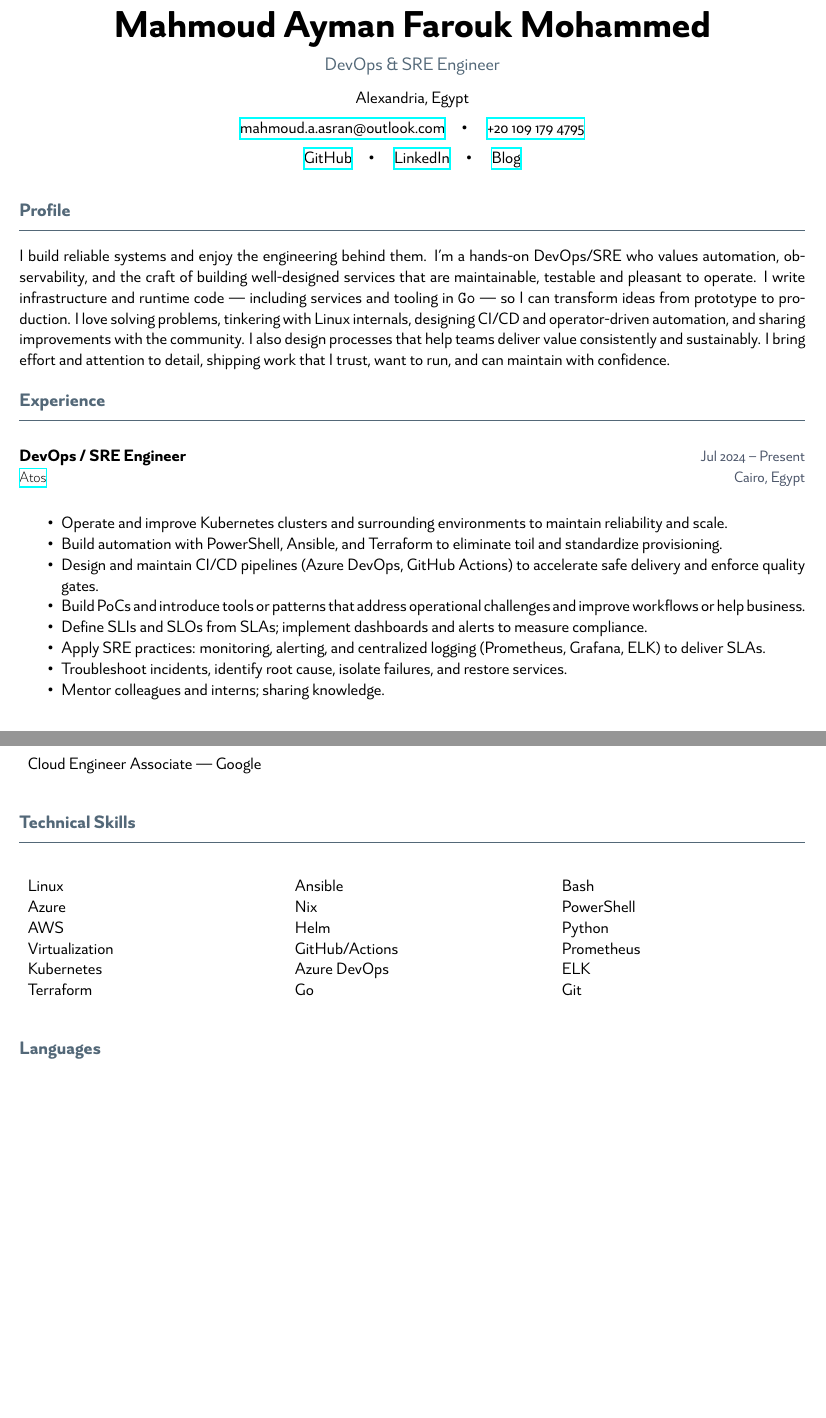
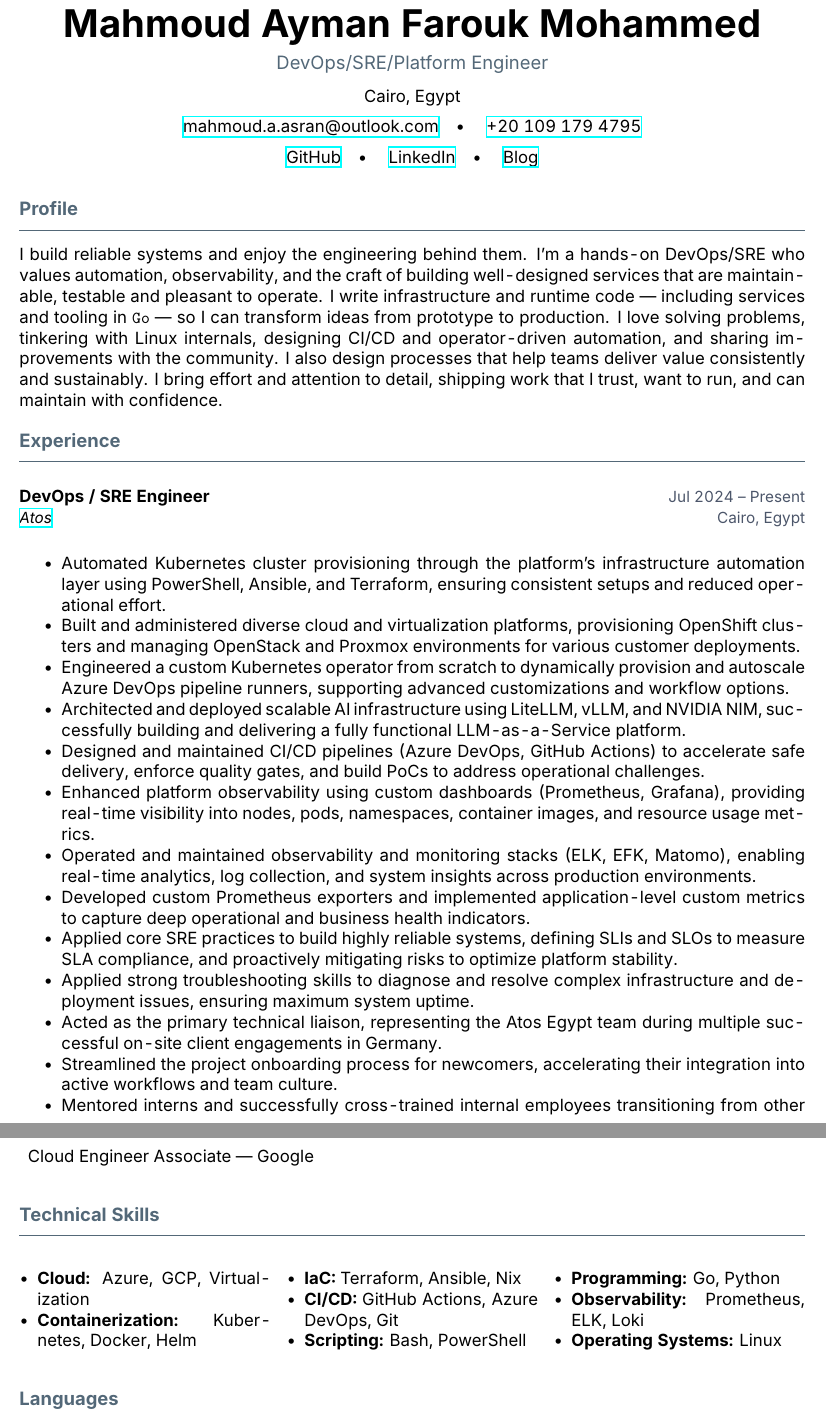
Before and after one commit to mahmoudk1000/cvtex, a LaTeX CV (resume.tex): two parts of pages 1 and 2 of 2, joined at a grey line, cut so that both start at the same text, the shorter picture padded with empty space. Compiled offline with XeLaTeX.

Commit message:
Revise resume with enhanced experience and skills
Updated professional experience and technical skills sections with detailed descriptions of responsibilities and technologies used.

```diff
--- a/resume.tex
+++ b/resume.tex
@@ -51,8 +45,8 @@
 % ---------- Header ----------
 \begin{center}
 	{\Huge\bfseries Mahmoud Ayman Farouk Mohammed} \\[6pt]
-	{\large\textcolor{accent}{DevOps \& SRE Engineer}} \\[8pt]
-	Alexandria, Egypt \\[6pt]
+	{\large\textcolor{accent}{DevOps/SRE/Platform Engineer}} \\[8pt]
+	Cairo, Egypt \\[6pt]
 
 	\href{mailto:mahmoud.a.asran@outlook.com}{mahmoud.a.asran@outlook.com}\quad • \quad
 	\href{tel:+201091794795}{+20 109 179 4795} \\[6pt]
@@ -73,14 +67,19 @@ I build reliable systems and enjoy the engineering behind them. I’m a hands-on
 
 \cventry{Jul 2024 -- Present}{DevOps / SRE Engineer}{\href{https://atos.net}{Atos}}{Cairo, Egypt}{%
 	\begin{itemize}
-		\item Operate and improve Kubernetes clusters and surrounding environments to maintain reliability and scale.
-		\item Build automation with PowerShell, Ansible, and Terraform to eliminate toil and standardize provisioning.
-		\item Design and maintain CI/CD pipelines (Azure DevOps, GitHub Actions) to accelerate safe delivery and enforce quality gates.
-		\item Build PoCs and introduce tools or patterns that address operational challenges and improve workflows or help business.
-		\item Define SLIs and SLOs from SLAs; implement dashboards and alerts to measure compliance.
-		\item Apply SRE practices: monitoring, alerting, and centralized logging (Prometheus, Grafana, ELK) to deliver SLAs.
-		\item Troubleshoot incidents, identify root cause, isolate failures, and restore services.
-		\item Mentor colleagues and interns; sharing knowledge.
+		\item Automated Kubernetes cluster provisioning through the platform’s infrastructure automation layer using PowerShell, Ansible, and Terraform, ensuring consistent setups and reduced operational effort.
+		\item Built and administered diverse cloud and virtualization platforms, provisioning OpenShift clusters and managing OpenStack and Proxmox environments for various customer deployments.
+		\item Engineered a custom Kubernetes operator from scratch to dynamically provision and autoscale Azure DevOps pipeline runners, supporting advanced customizations and workflow options.
+		\item Architected and deployed scalable AI infrastructure using LiteLLM, vLLM, and NVIDIA NIM, successfully building and delivering a fully functional LLM-as-a-Service platform.
+		\item Designed and maintained CI/CD pipelines (Azure DevOps, GitHub Actions) to accelerate safe delivery, enforce quality gates, and build PoCs to address operational challenges.
+		\item Enhanced platform observability using custom dashboards (Prometheus, Grafana), providing real-time visibility into nodes, pods, namespaces, container images, and resource usage metrics.
+		\item Operated and maintained observability and monitoring stacks (ELK, EFK, Matomo), enabling real-time analytics, log collection, and system insights across production environments.
+		\item Developed custom Prometheus exporters and implemented application-level custom metrics to capture deep operational and business health indicators.
+		\item Applied core SRE practices to build highly reliable systems, defining SLIs and SLOs to measure SLA compliance, and proactively mitigating risks to optimize platform stability.
+		\item Applied strong troubleshooting skills to diagnose and resolve complex infrastructure and deployment issues, ensuring maximum system uptime.
+		\item Acted as the primary technical liaison, representing the Atos Egypt team during multiple successful on-site client engagements in Germany.
+		\item Streamlined the project onboarding process for newcomers, accelerating their integration into active workflows and team culture.
+		\item Mentored interns and successfully cross-trained internal employees transitioning from other departments into the DevOps team.
 	\end{itemize}
 }
 
@@ -142,25 +141,15 @@ Linux \& DevOps Engineer Training \hfill Grade: Excellent
 % ---------- Technical Skills ----------
 \cvsection{Technical Skills}
 \begin{multicols}{3}
-	\begin{itemize}[left=0pt, label={}]
-		\item Linux
-		\item Azure
-		\item AWS
-		\item Virtualization
-		\item Kubernetes
-		\item Terraform
-		\item Ansible
-		\item Nix
-		\item Helm
-		\item GitHub/Actions
-		\item Azure DevOps
-		\item Go
-		\item Bash
-		\item PowerShell
-		\item Python
-		\item Prometheus
-		\item ELK
-		\item Git
+	\begin{itemize}[left=0pt]
+		\item \textbf{Cloud:} Azure, GCP, Virtualization
+		\item \textbf{Containerization:} Kubernetes, Docker, Helm
+		\item \textbf{IaC:} Terraform, Ansible, Nix
+		\item \textbf{CI/CD:} GitHub Actions, Azure DevOps, Git
+		\item \textbf{Scripting:} Bash, PowerShell
+		\item \textbf{Programming:} Go, Python
+		\item \textbf{Observability:} Prometheus, ELK, Loki
+		\item \textbf{Operating Systems:} Linux
 	\end{itemize}
 \end{multicols}
 
```
Also changed, not shown: resume.tex (16 more changed lines), 1 other file.
